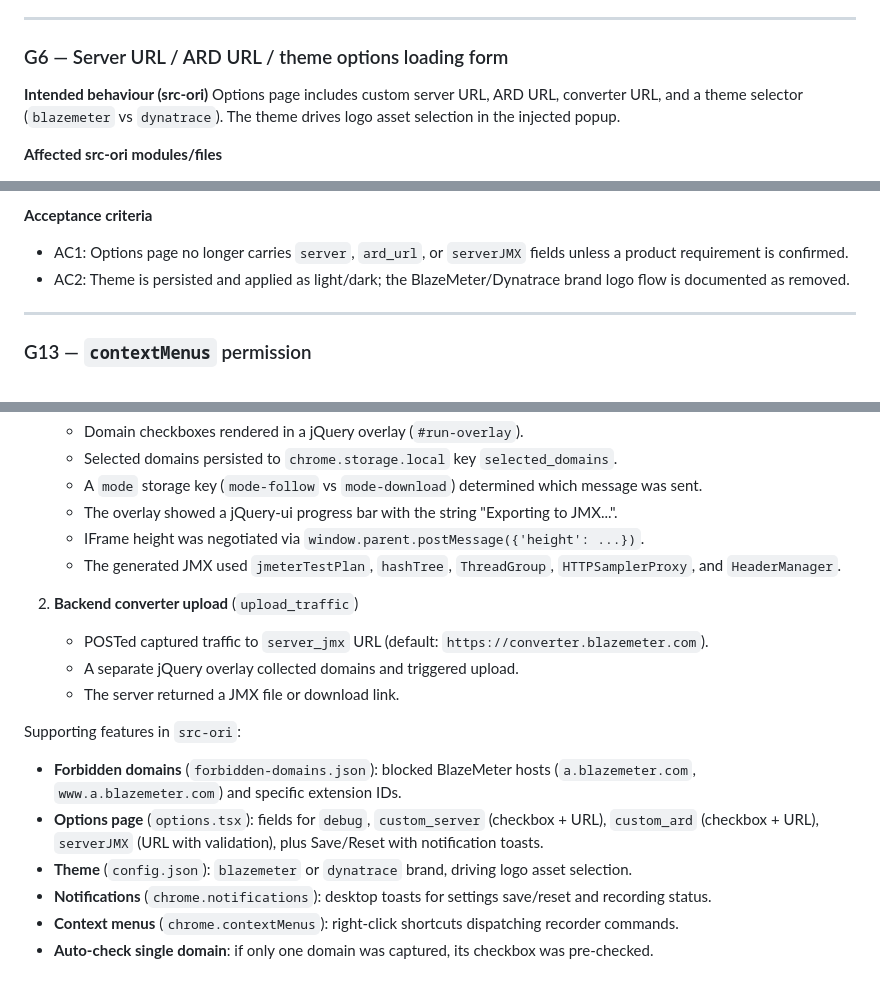
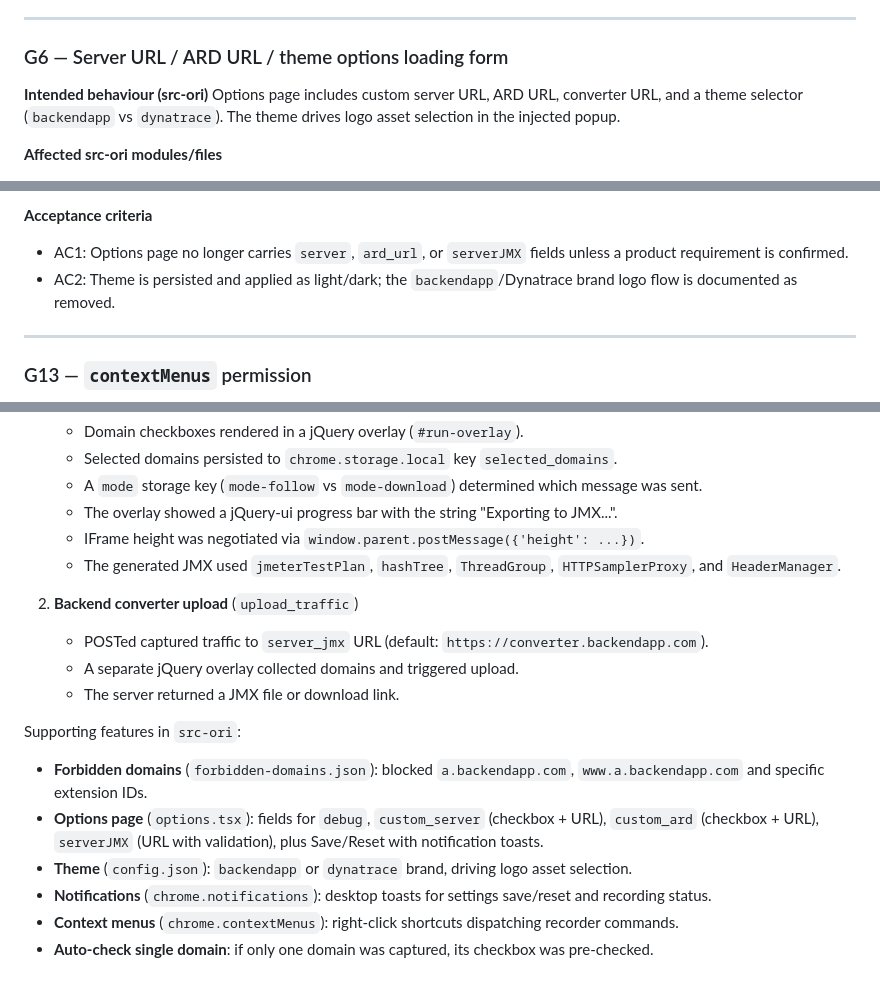
Before and after one commit to testudoq-org/jMeterRec, a Markdown page: specs/006-enhance-jmx-implementation.md, 3 parts joined by grey strips. Drawn GitHub-style.

```diff
--- a/specs/006-enhance-jmx-implementation.md
+++ b/specs/006-enhance-jmx-implementation.md
@@ -107,7 +107,7 @@ It is injected into the host page by `src-ori/js/content-script.js`.
 
 **Intended behaviour (src-ori)**
 Options page includes custom server URL, ARD URL, converter URL, and a theme
-selector (`blazemeter` vs `dynatrace`). The theme drives logo asset selection in
+selector (`backendapp` vs `dynatrace`). The theme drives logo asset selection in
 the injected popup.
 
 **Affected src-ori modules/files**
@@ -137,7 +137,7 @@ the injected popup.
 
 - AC1: Options page no longer carries `server`, `ard_url`, or `serverJMX`
   fields unless a product requirement is confirmed.
-- AC2: Theme is persisted and applied as light/dark; the BlazeMeter/Dynatrace
+- AC2: Theme is persisted and applied as light/dark; the `backendapp`/Dynatrace
   brand logo flow is documented as removed.
 
 ---
@@ -588,14 +588,14 @@ The original `src-ori` export path had two modes:
    - The generated JMX used `jmeterTestPlan`, `hashTree`, `ThreadGroup`, `HTTPSamplerProxy`, and `HeaderManager`.
 
 2. **Backend converter upload** (`upload_traffic`)
-   - POSTed captured traffic to `server_jmx` URL (default: `https://converter.blazemeter.com`).
+   - POSTed captured traffic to `server_jmx` URL (default: `https://converter.backendapp.com`).
    - A separate jQuery overlay collected domains and triggered upload.
    - The server returned a JMX file or download link.
 
 Supporting features in `src-ori`:
-- **Forbidden domains** (`forbidden-domains.json`): blocked BlazeMeter hosts (`a.blazemeter.com`, `www.a.blazemeter.com`) and specific extension IDs.
+- **Forbidden domains** (`forbidden-domains.json`): blocked `a.backendapp.com`, `www.a.backendapp.com` and specific extension IDs.
 - **Options page** (`options.tsx`): fields for `debug`, `custom_server` (checkbox + URL), `custom_ard` (checkbox + URL), `serverJMX` (URL with validation), plus Save/Reset with notification toasts.
-- **Theme** (`config.json`): `blazemeter` or `dynatrace` brand, driving logo asset selection.
+- **Theme** (`config.json`): `backendapp` or `dynatrace` brand, driving logo asset selection.
 - **Notifications** (`chrome.notifications`): desktop toasts for settings save/reset and recording status.
 - **Context menus** (`chrome.contextMenus`): right-click shortcuts dispatching recorder commands.
 - **Auto-check single domain**: if only one domain was captured, its checkbox was pre-checked.
```
Also changed, not shown: other parts of specs/006-enhance-jmx-implementation.md (+1 -1 lines), specs/002-codebase-analysis.md (+2 -1 lines).
